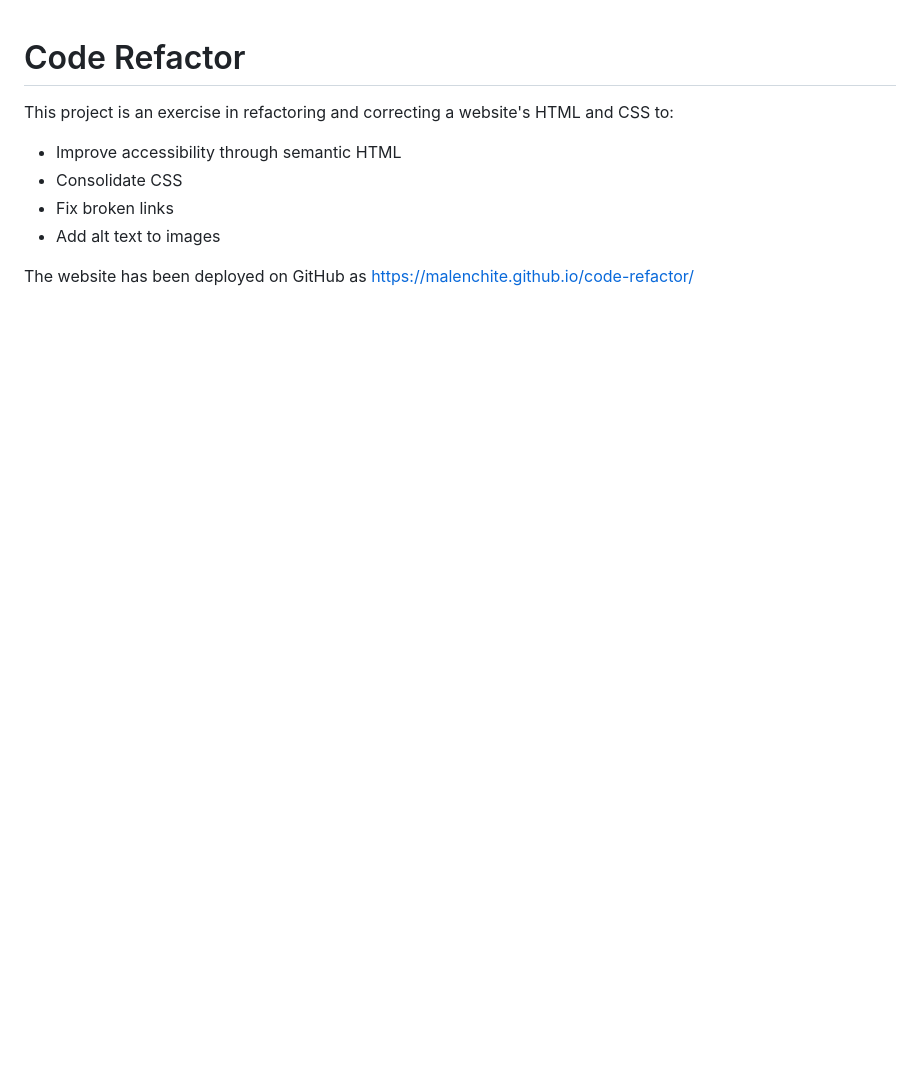
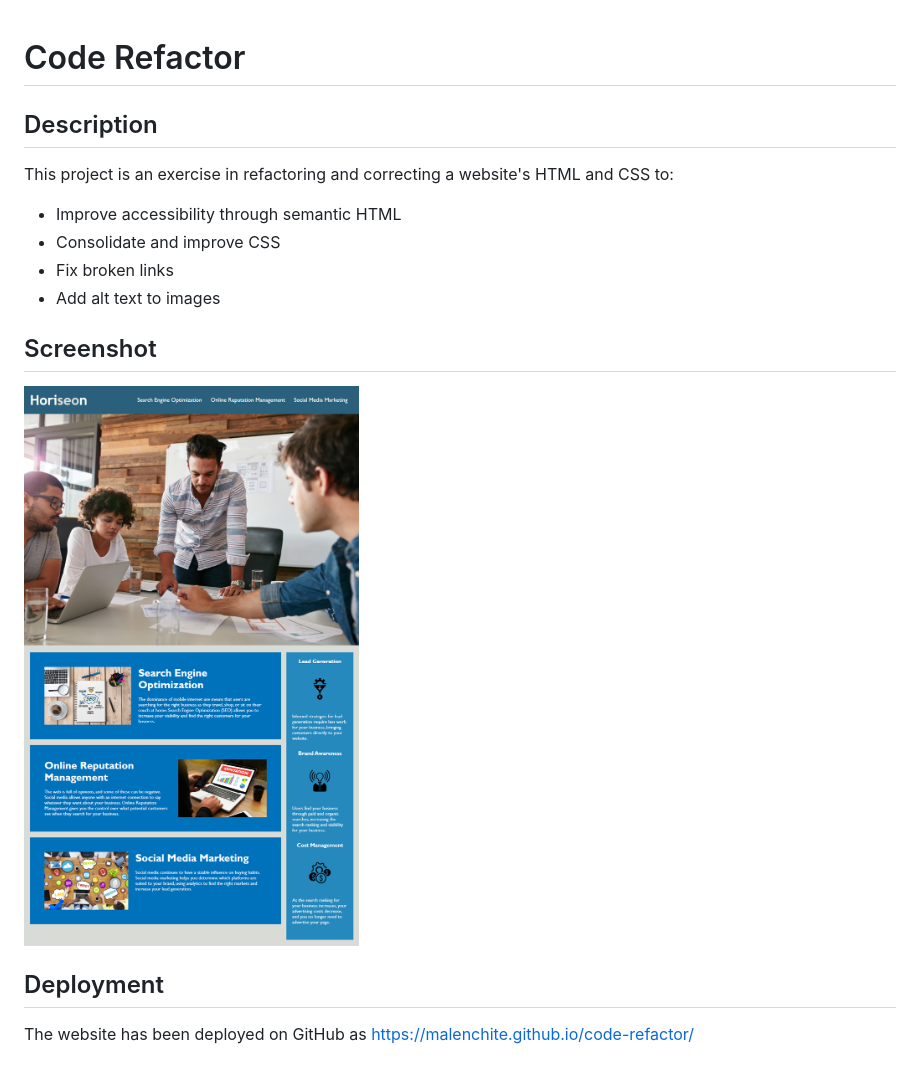
Before and after one commit to MxIllusionment/code-refactor, a Markdown page: README.md, the part around the change. Rendered like a GitHub page; pictures changed too: assets/images/screenshot.png (added); blank space fills up the shorter version.

Commit message:
Added headers and screenshot to README

```diff
--- a/README.md
+++ b/README.md
@@ -1,9 +1,14 @@
 # Code Refactor
 
+## Description
 This project is an exercise in refactoring and correcting a website's HTML and CSS to:
 * Improve accessibility through semantic HTML
-* Consolidate CSS
+* Consolidate and improve CSS
 * Fix broken links
 * Add alt text to images
 
+## Screenshot
+![Screenshot of web site](assets/images/screenshot.png)
+
+## Deployment
 The website has been deployed on GitHub as https://malenchite.github.io/code-refactor/
```
